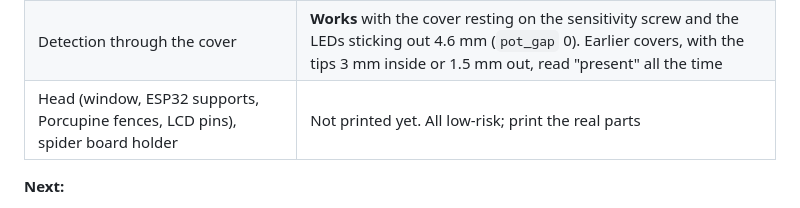
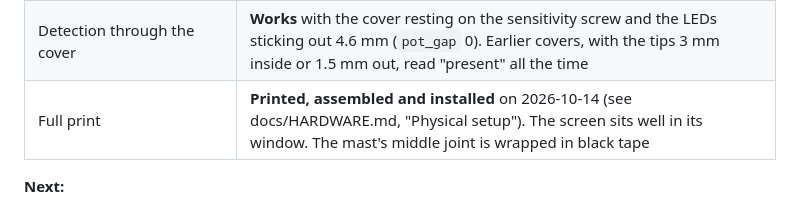
Before and after one commit to HumbertoL/CoffeePotSensor, a Markdown page: case/v2/README.md, the part around one of its changes. Drawn GitHub-style.

```diff
--- a/case/v2/README.md
+++ b/case/v2/README.md
@@ -46,7 +46,7 @@ The preview draws every wire along this route. See the wiring renders below.
 | Dovetails (`dt_clr` 0.05, `dt_rib` 0.15) | **Confirmed** in the second `joint_test` |
 | Mast socket (`sock_clr` 0.1) | **Confirmed** in the second `joint_test` |
 | Detection through the cover | **Works** with the cover resting on the sensitivity screw and the LEDs sticking out 4.6 mm (`pot_gap` 0). Earlier covers, with the tips 3 mm inside or 1.5 mm out, read "present" all the time |
-| Head (window, ESP32 supports, Porcupine fences, LCD pins), spider board holder | Not printed yet. All low-risk; print the real parts |
+| Full print | **Printed, assembled and installed** on 2026-10-14 (see docs/HARDWARE.md, "Physical setup"). The screen sits well in its window. The mast's middle joint is wrapped in black tape |
 
 **Next:**
 1. Print the full set (12 parts). They fit on one MK4S plate, as `stl/plate_layout.scad` shows, or can be split into a bar batch and a mast + head batch.
```
Also changed, not shown: other parts of case/v2/README.md (+1 -1 lines), CLAUDE.md (+2 -2 lines), docs/HARDWARE.md (+12 -16 lines).
